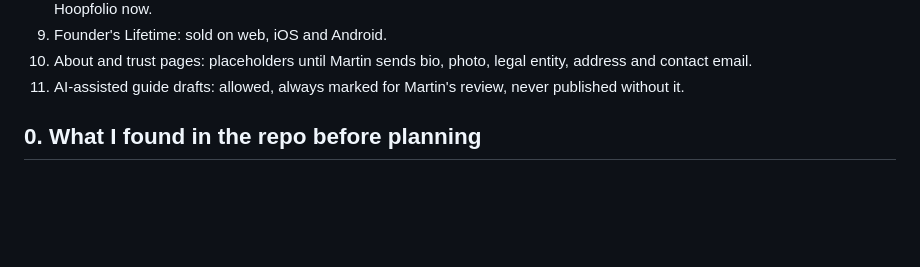
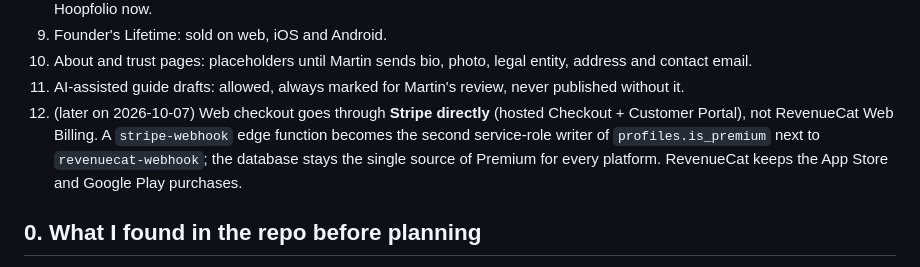
Before and after one commit to MartinFerret/courtvault, a Markdown page: docs/plan-web-seo.md, the part around the change. Drawn GitHub-style; blank space fills up the shorter version.

Commit message:
docs: web checkout through Stripe directly instead of RevenueCat Web Billing

```diff
--- a/docs/plan-web-seo.md
+++ b/docs/plan-web-seo.md
@@ -25,6 +25,11 @@ Written 2026-10-07, decisions recorded the same day. Rules are referenced by num
     and contact email.
 11. AI-assisted guide drafts: allowed, always marked for Martin's review, never published
     without it.
+12. (later on 2026-10-07) Web checkout goes through **Stripe directly** (hosted Checkout +
+    Customer Portal), not RevenueCat Web Billing. A `stripe-webhook` edge function becomes the
+    second service-role writer of `profiles.is_premium` next to `revenuecat-webhook`; the
+    database stays the single source of Premium for every platform. RevenueCat keeps the App
+    Store and Google Play purchases.
 
 ## 0. What I found in the repo before planning
 
```
